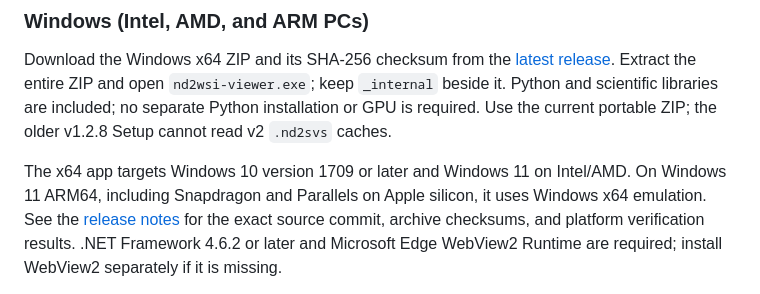
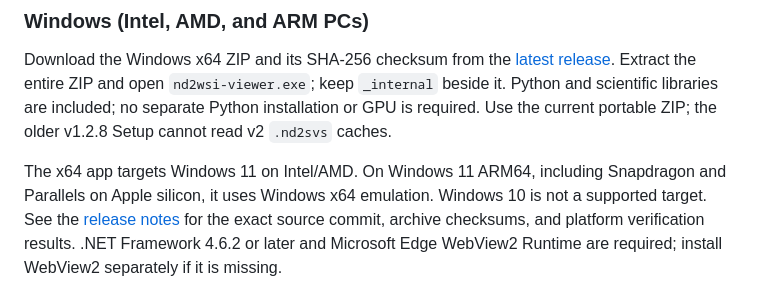
Before and after one commit to myunghyunj/nd2wsi-viewer, a Markdown page: docs/user-guide.md, the part around the change. GitHub-like rendering.

```diff
--- a/docs/user-guide.md
+++ b/docs/user-guide.md
@@ -15,9 +15,9 @@ Python and scientific libraries are included; no separate Python installation
 or GPU is required. Use the current portable ZIP; the older v1.2.8
 Setup cannot read v2 `.nd2svs` caches.
 
-The x64 app targets Windows 10 version 1709 or later and Windows 11 on
-Intel/AMD. On Windows 11 ARM64, including Snapdragon and Parallels on Apple
-silicon, it uses Windows x64 emulation. See the
+The x64 app targets Windows 11 on Intel/AMD. On Windows 11 ARM64, including
+Snapdragon and Parallels on Apple silicon, it uses Windows x64 emulation.
+Windows 10 is not a supported target. See the
 [release notes](https://github.com/myunghyunj/nd2wsi-viewer/releases/latest) for the
 exact source commit, archive checksums, and platform verification results.
 .NET Framework 4.6.2 or later and Microsoft Edge WebView2 Runtime are required;
```
Also changed, not shown: docs/windows.md (+5 -10 lines).
